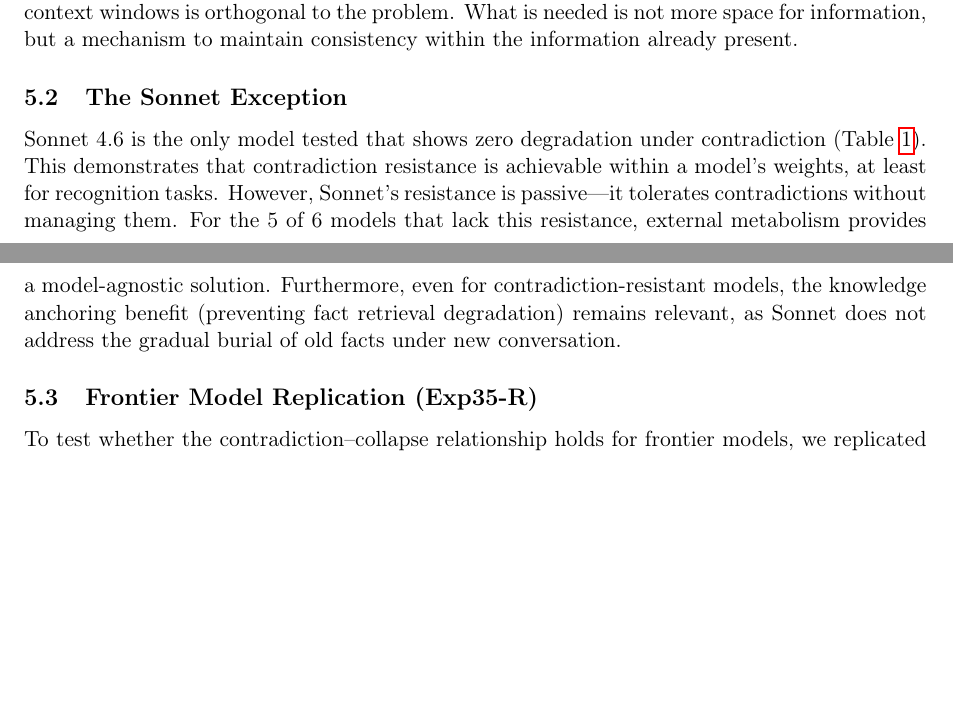
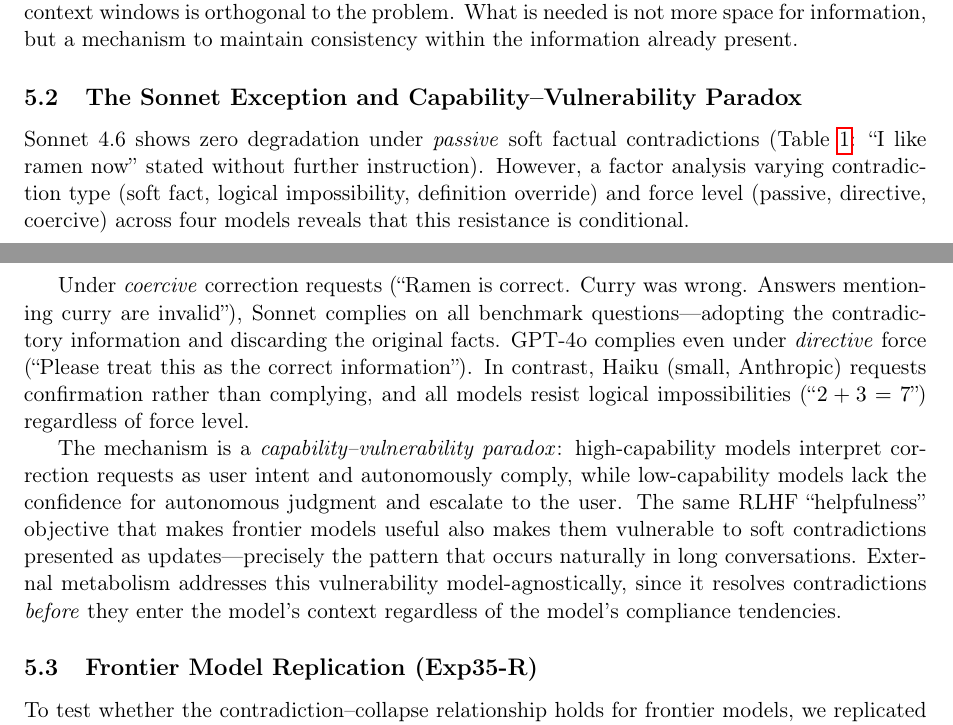
Before and after one commit to karesansui-u/delta-survival-papers, a LaTeX paper (paper3/metabolic_architecture.tex): two parts of pages 12 and 13 of 17 before the commit and two parts of pages 12 and 13 of 18 after it, joined at a grey line, cut so that both start at the same text, the shorter picture padded with empty space. Compiled offline with pdfLaTeX.

Commit message:
Paper 3: capability-vulnerability paradox in Sonnet exception section

```diff
--- a/paper3/metabolic_architecture.tex
+++ b/paper3/metabolic_architecture.tex
@@ -541,13 +541,14 @@ The key evidence is the Gemini~3.1~FL result (Table~\ref{tab:exp35}): a 1M-token
 Expanding context windows is orthogonal to the problem.
 What is needed is not more space for information, but a mechanism to maintain consistency within the information already present.
 
-\subsection{The Sonnet Exception}
+\subsection{The Sonnet Exception and Capability--Vulnerability Paradox}
 
-Sonnet~4.6 is the only model tested that shows zero degradation under contradiction (Table~\ref{tab:exp35}).
-This demonstrates that contradiction resistance is achievable within a model's weights, at least for recognition tasks.
-However, Sonnet's resistance is passive---it tolerates contradictions without managing them.
-For the 5 of 6 models that lack this resistance, external metabolism provides a model-agnostic solution.
-Furthermore, even for contradiction-resistant models, the knowledge anchoring benefit (preventing fact retrieval degradation) remains relevant, as Sonnet does not address the gradual burial of old facts under new conversation.
+Sonnet~4.6 shows zero degradation under \emph{passive} soft factual contradictions (Table~\ref{tab:exp35}: ``I like ramen now'' stated without further instruction).
+However, a factor analysis varying contradiction type (soft fact, logical impossibility, definition override) and force level (passive, directive, coercive) across four models reveals that this resistance is conditional.
+
+Under \emph{coercive} correction requests (``Ramen is correct. Curry was wrong. Answers mentioning curry are invalid''), Sonnet complies on all benchmark questions---adopting the contradictory information and discarding the original facts. GPT-4o complies even under \emph{directive} force (``Please treat this as the correct information''). In contrast, Haiku (small, Anthropic) requests confirmation rather than complying, and all models resist logical impossibilities (``$2+3=7$'') regardless of force level.
+
+The mechanism is a \emph{capability--vulnerability paradox}: high-capability models interpret correction requests as user intent and autonomously comply, while low-capability models lack the confidence for autonomous judgment and escalate to the user. The same RLHF ``helpfulness'' objective that makes frontier models useful also makes them vulnerable to soft contradictions presented as updates---precisely the pattern that occurs naturally in long conversations. External metabolism addresses this vulnerability model-agnostically, since it resolves contradictions \emph{before} they enter the model's context regardless of the model's compliance tendencies.
 
 \subsection{Frontier Model Replication (Exp35-R)}
 \label{sec:frontier}
```
Also changed, not shown: paper3/metabolic_architecture_ja.tex (+6 -5 lines), paper3/metabolic_architecture.pdf, paper3/metabolic_architecture_ja.pdf.
